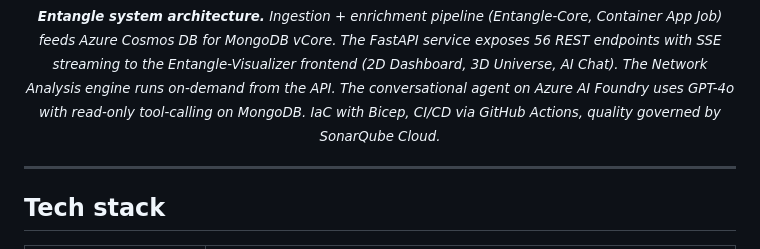
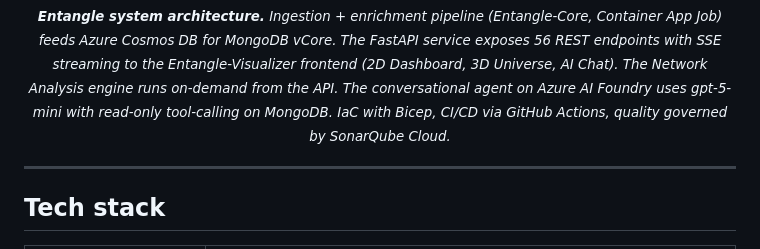
Before and after one commit to Angel-TFG-UCLM/Entangle-Core, a Markdown page: README.md, the part around the change. Drawn GitHub-style.

```diff
--- a/README.md
+++ b/README.md
@@ -80,7 +80,7 @@ It crawls public repositories, organizations and developers matching a curated t
 <p align="center">
   <img src="docs/assets/architecture-overview.png" alt="Entangle system architecture" width="900" />
   <br/>
-  <sub><i><b>Entangle system architecture.</b> Ingestion + enrichment pipeline (Entangle-Core, Container App Job) feeds Azure Cosmos DB for MongoDB vCore. The FastAPI service exposes 56 REST endpoints with SSE streaming to the Entangle-Visualizer frontend (2D Dashboard, 3D Universe, AI Chat). The Network Analysis engine runs on-demand from the API. The conversational agent on Azure AI Foundry uses GPT-4o with read-only tool-calling on MongoDB. IaC with Bicep, CI/CD via GitHub Actions, quality governed by SonarQube Cloud.</i></sub>
+  <sub><i><b>Entangle system architecture.</b> Ingestion + enrichment pipeline (Entangle-Core, Container App Job) feeds Azure Cosmos DB for MongoDB vCore. The FastAPI service exposes 56 REST endpoints with SSE streaming to the Entangle-Visualizer frontend (2D Dashboard, 3D Universe, AI Chat). The Network Analysis engine runs on-demand from the API. The conversational agent on Azure AI Foundry uses gpt-5-mini with read-only tool-calling on MongoDB. IaC with Bicep, CI/CD via GitHub Actions, quality governed by SonarQube Cloud.</i></sub>
 </p>
 
 ---
```
Also changed, not shown: README.es.md (+1 -1 lines).
